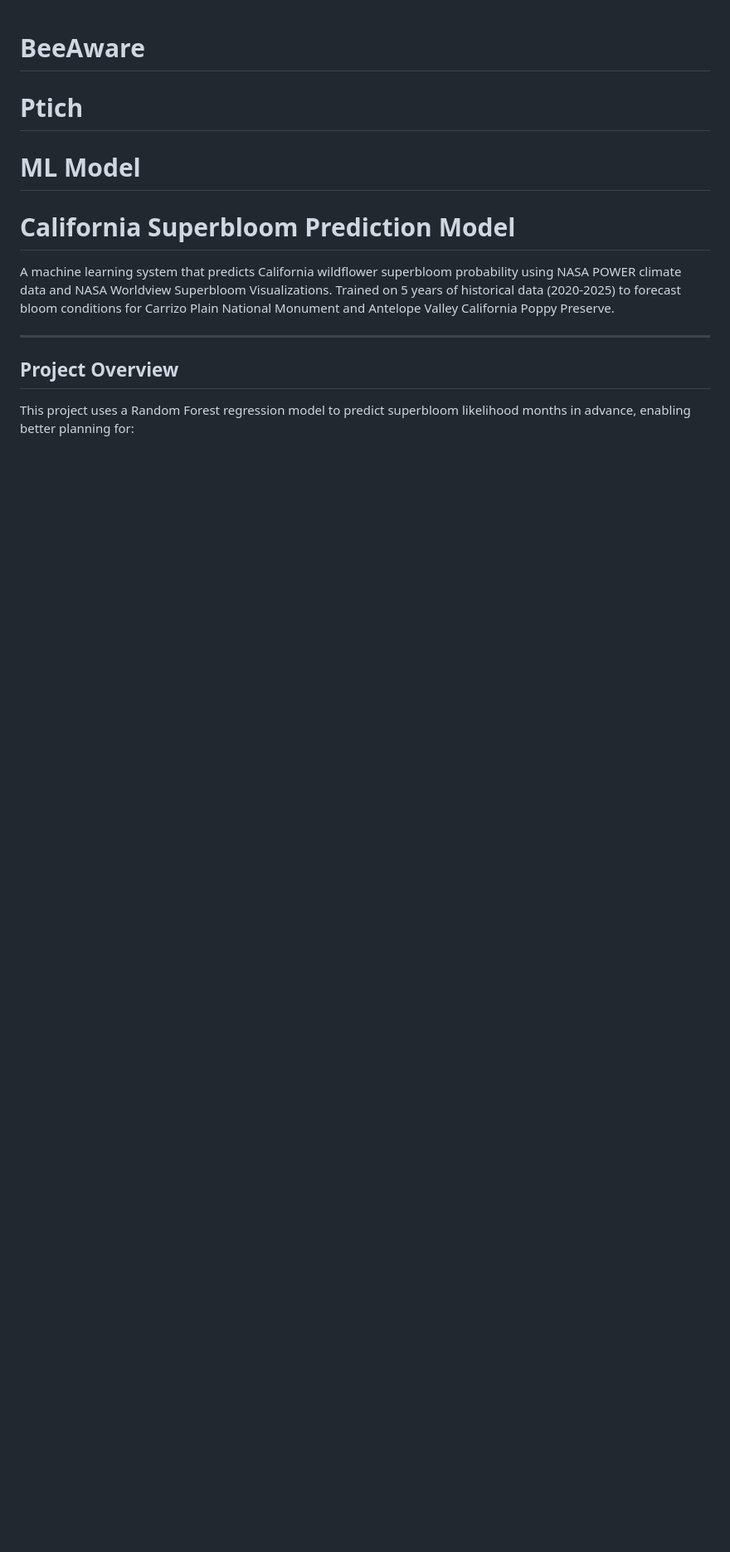
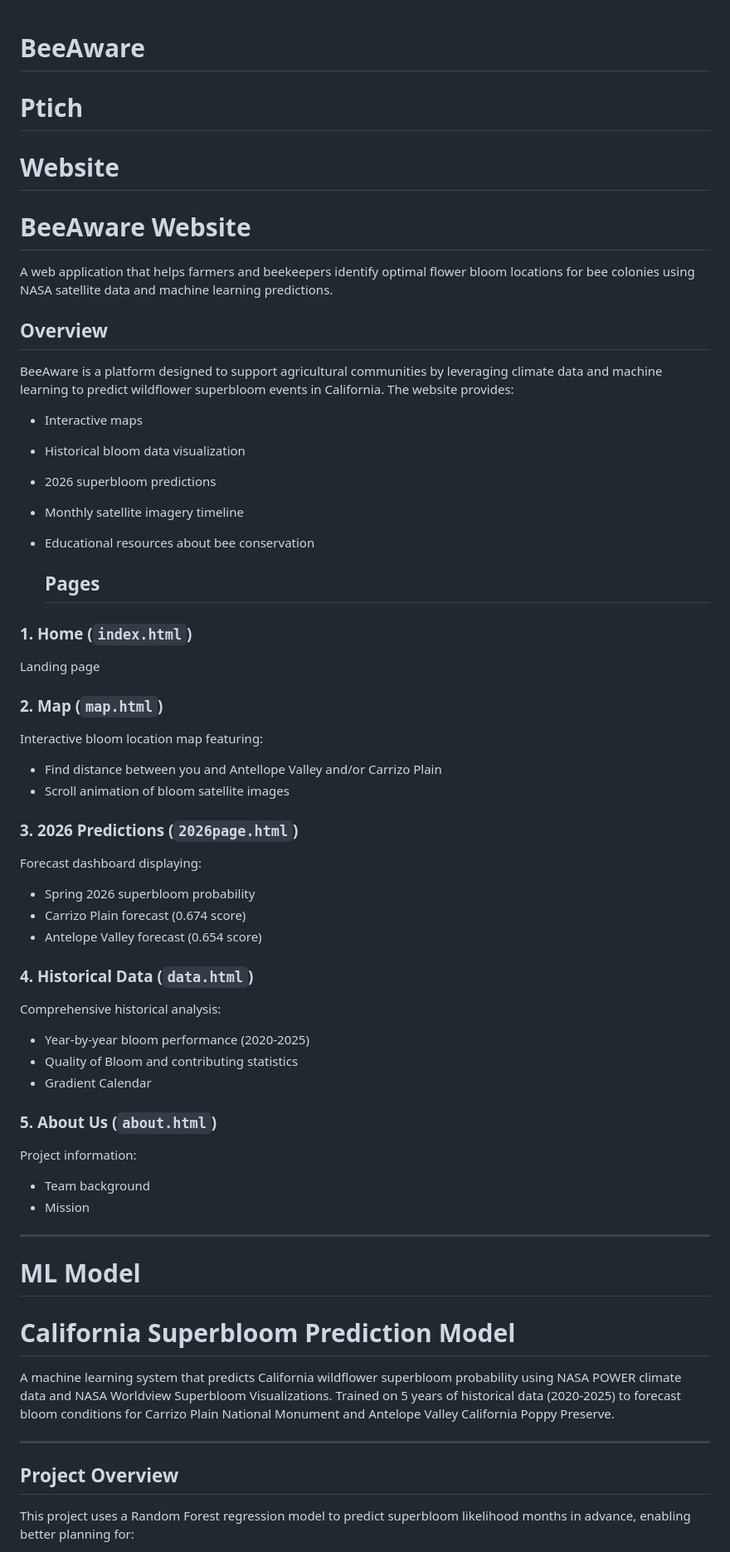
Before and after one commit to BeeAwareBloomWatch/BeeAwareBloomWatch.github.io, a Markdown page: README.md, the part around the change printed below. Shown: that part at 83% size. Drawn GitHub-style; blank space fills up the shorter version.

```diff
--- a/README.md
+++ b/README.md
@@ -2,6 +2,49 @@
 
 # Ptich
 
+# Website
+# BeeAware Website
+
+A web application that helps farmers and beekeepers identify optimal flower bloom locations for bee colonies using NASA satellite data and machine learning predictions.
+
+## Overview
+
+BeeAware is a platform designed to support agricultural communities by leveraging climate data and machine learning to predict wildflower superbloom events in California. The website provides:
+
+- Interactive maps
+- Historical bloom data visualization
+- 2026 superbloom predictions
+- Monthly satellite imagery timeline
+- Educational resources about bee conservation
+
+  ## Pages
+
+### 1. Home (`index.html`)
+Landing page
+
+### 2. Map (`map.html`)
+Interactive bloom location map featuring:
+- Find distance between you and Antellope Valley and/or Carrizo Plain
+- Scroll animation of bloom satellite images
+
+### 3. 2026 Predictions (`2026page.html`)
+Forecast dashboard displaying:
+- Spring 2026 superbloom probability
+- Carrizo Plain forecast (0.674 score)
+- Antelope Valley forecast (0.654 score)
+
+### 4. Historical Data (`data.html`)
+Comprehensive historical analysis:
+- Year-by-year bloom performance (2020-2025)
+- Quality of Bloom and contributing statistics
+- Gradient Calendar
+
+### 5. About Us (`about.html`)
+Project information:
+- Team background
+- Mission
+
+---
 
 # ML Model
 # California Superbloom Prediction Model
```
Also changed, not shown: other parts of README.md (+0 -3 lines).
